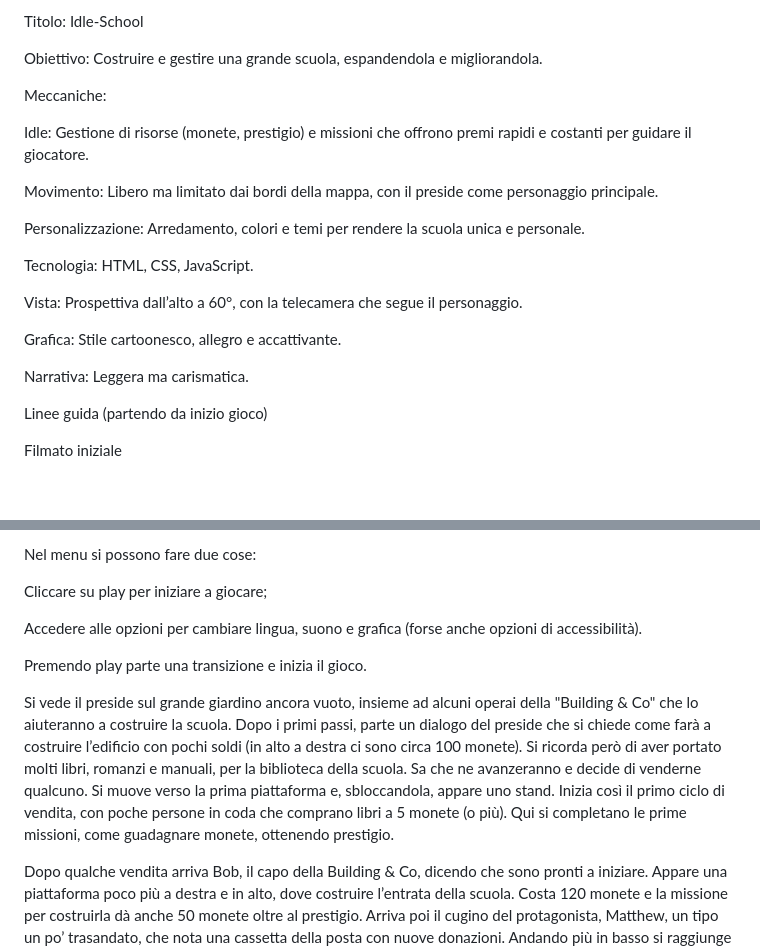
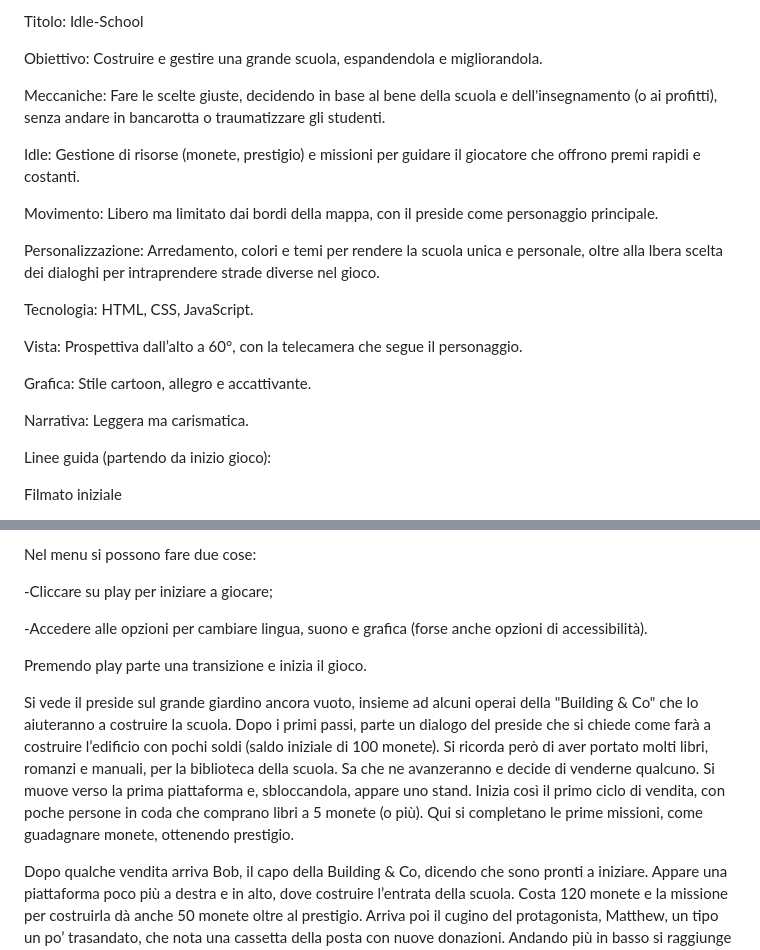
Before and after one commit to France902/Idle-School, a Markdown page: README.md, 2 parts joined by grey strips. Rendered like a GitHub page; blank space fills up the shorter version.

```diff
--- a/README.md
+++ b/README.md
@@ -18,13 +18,11 @@ Obiettivo: Costruire e gestire una grande scuola, espandendola e migliorandola.
 
 
 
-Meccaniche:
+Meccaniche: Fare le scelte giuste, decidendo in base al bene della scuola e dell'insegnamento (o ai profitti), senza andare in bancarotta o traumatizzare gli studenti.
 
 
 
-
-
-Idle: Gestione di risorse (monete, prestigio) e missioni che offrono premi rapidi e costanti per guidare il giocatore.
+Idle: Gestione di risorse (monete, prestigio) e missioni per guidare il giocatore che offrono premi rapidi e costanti.
 
 
 
@@ -32,7 +30,7 @@ Movimento: Libero ma limitato dai bordi della mappa, con il preside come persona
 
 
 
-Personalizzazione: Arredamento, colori e temi per rendere la scuola unica e personale.
+Personalizzazione: Arredamento, colori e temi per rendere la scuola unica e personale, oltre alla lbera scelta dei dialoghi per intraprendere strade diverse nel gioco.
 
 
 
@@ -44,13 +42,15 @@ Vista: Prospettiva dall’alto a 60°, con la telecamera che segue il personaggi
 
 
 
-Grafica: Stile cartoonesco, allegro e accattivante.
+Grafica: Stile cartoon, allegro e accattivante.
 
 
 
 Narrativa: Leggera ma carismatica.
 
-Linee guida (partendo da inizio gioco)
+
+
+Linee guida (partendo da inizio gioco):
 
 Filmato iniziale
 
@@ -68,15 +68,15 @@ Nel menu si possono fare due cose:
 
 
 
-Cliccare su play per iniziare a giocare;
+  -Cliccare su play per iniziare a giocare;
 
 
 
-Accedere alle opzioni per cambiare lingua, suono e grafica (forse anche opzioni di accessibilità).
+  -Accedere alle opzioni per cambiare lingua, suono e grafica (forse anche opzioni di accessibilità).
 
 Premendo play parte una transizione e inizia il gioco.
 
-Si vede il preside sul grande giardino ancora vuoto, insieme ad alcuni operai della "Building & Co" che lo aiuteranno a costruire la scuola. Dopo i primi passi, parte un dialogo del preside che si chiede come farà a costruire l’edificio con pochi soldi (in alto a destra ci sono circa 100 monete). Si ricorda però di aver portato molti libri, romanzi e manuali, per la biblioteca della scuola. Sa che ne avanzeranno e decide di venderne qualcuno. Si muove verso la prima piattaforma e, sbloccandola, appare uno stand. Inizia così il primo ciclo di vendita, con poche persone in coda che comprano libri a 5 monete (o più). Qui si completano le prime missioni, come guadagnare monete, ottenendo prestigio.
+Si vede il preside sul grande giardino ancora vuoto, insieme ad alcuni operai della "Building & Co" che lo aiuteranno a costruire la scuola. Dopo i primi passi, parte un dialogo del preside che si chiede come farà a costruire l’edificio con pochi soldi (saldo iniziale di 100 monete). Si ricorda però di aver portato molti libri, romanzi e manuali, per la biblioteca della scuola. Sa che ne avanzeranno e decide di venderne qualcuno. Si muove verso la prima piattaforma e, sbloccandola, appare uno stand. Inizia così il primo ciclo di vendita, con poche persone in coda che comprano libri a 5 monete (o più). Qui si completano le prime missioni, come guadagnare monete, ottenendo prestigio.
 
 Dopo qualche vendita arriva Bob, il capo della Building & Co, dicendo che sono pronti a iniziare. Appare una piattaforma poco più a destra e in alto, dove costruire l’entrata della scuola. Costa 120 monete e la missione per costruirla dà anche 50 monete oltre al prestigio. Arriva poi il cugino del protagonista, Matthew, un tipo un po’ trasandato, che nota una cassetta della posta con nuove donazioni. Andando più in basso si raggiunge la cassetta e, premendola, si apre il menu missioni e quello della posta. La prima lettera è dello zio Richard, che decide di aiutare donando 200 monete.
 
```
